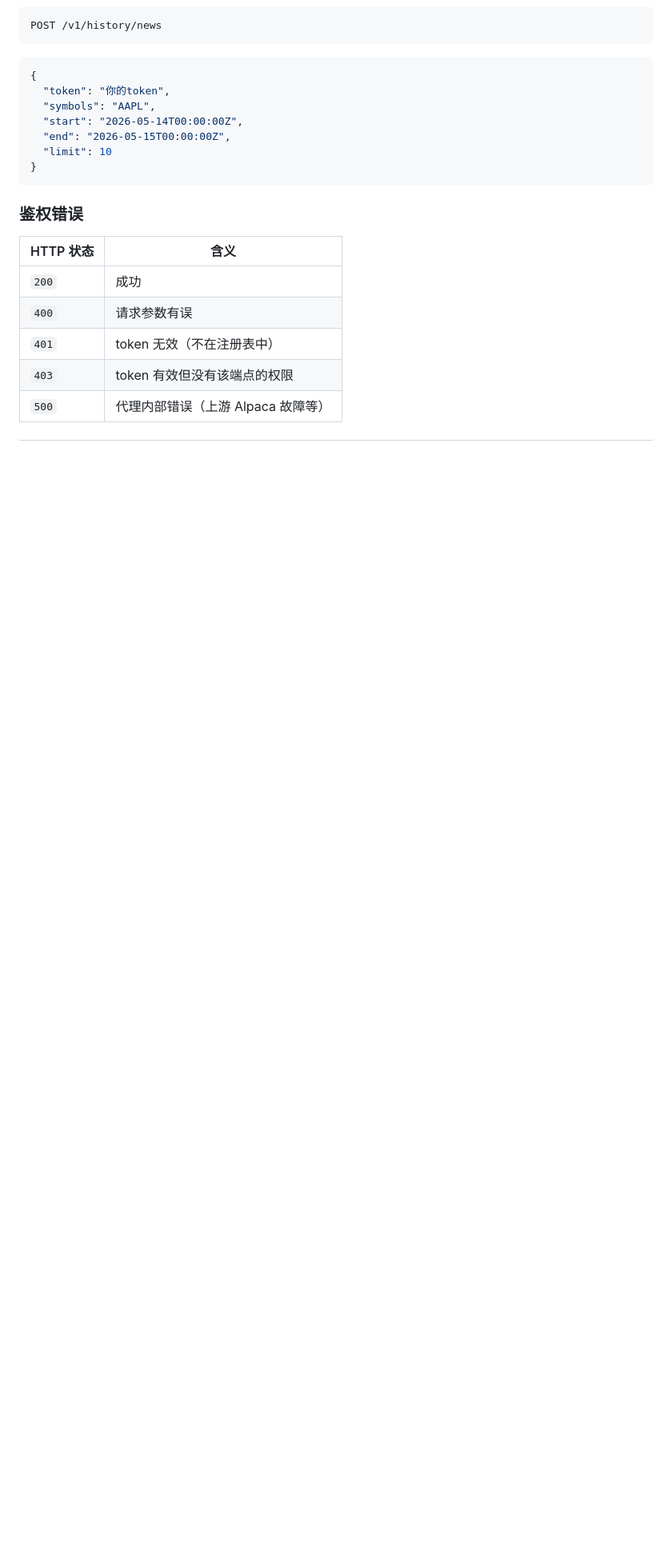
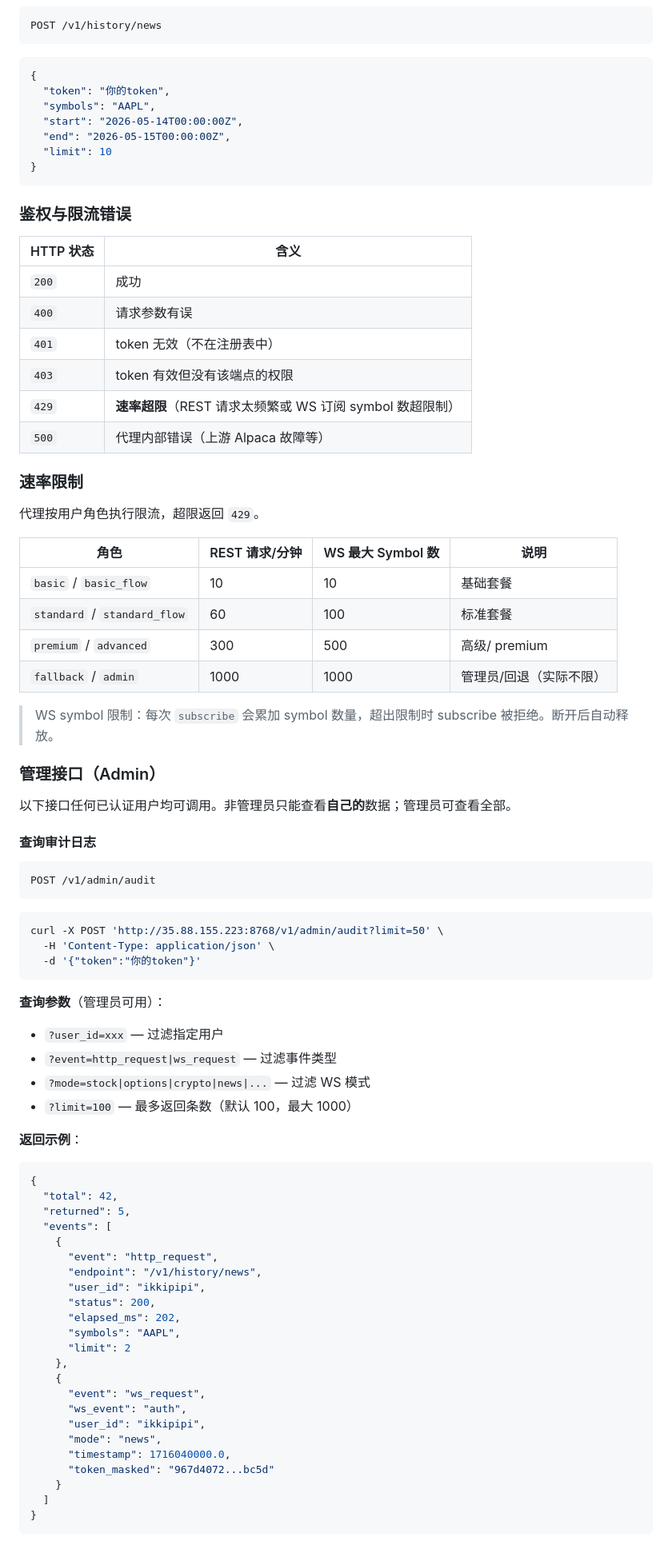
Before and after one commit to Ikkisovi/Websocket-DataFeed-Proxy, a Markdown page: docs/ec2_alpaca_proxy_api.md, the part around one of its changes. Shown at 80% size. Drawn GitHub-style; blank space fills up the shorter version.

````diff
--- a/docs/ec2_alpaca_proxy_api.md
+++ b/docs/ec2_alpaca_proxy_api.md
@@ -244,7 +244,7 @@ POST /v1/history/news
 }
 ```
 
-### 鉴权错误
+### 鉴权与限流错误
 
 | HTTP 状态 | 含义 |
 | --- | --- |
@@ -252,4 +252,68 @@ POST /v1/history/news
 | `400` | 请求参数有误 |
 | `401` | token 无效（不在注册表中） |
 | `403` | token 有效但没有该端点的权限 |
+| `429` | **速率超限**（REST 请求太频繁或 WS 订阅 symbol 数超限制） |
 | `500` | 代理内部错误（上游 Alpaca 故障等） |
+
+### 速率限制
+
+代理按用户角色执行限流，超限返回 `429`。
+
+| 角色 | REST 请求/分钟 | WS 最大 Symbol 数 | 说明 |
+| --- | --- | --- | --- |
+| `basic` / `basic_flow` | 10 | 10 | 基础套餐 |
+| `standard` / `standard_flow` | 60 | 100 | 标准套餐 |
+| `premium` / `advanced` | 300 | 500 | 高级/ premium |
+| `fallback` / `admin` | 1000 | 1000 | 管理员/回退（实际不限） |
+
+> WS symbol 限制：每次 `subscribe` 会累加 symbol 数量，超出限制时 subscribe 被拒绝。断开后自动释放。
+
+### 管理接口（Admin）
+
+以下接口任何已认证用户均可调用。非管理员只能查看**自己的**数据；管理员可查看全部。
+
+#### 查询审计日志
+
+```
+POST /v1/admin/audit
+```
+
+```bash
+curl -X POST 'http://35.88.155.223:8768/v1/admin/audit?limit=50' \
+  -H 'Content-Type: application/json' \
+  -d '{"token":"你的token"}'
+```
+
+**查询参数**（管理员可用）：
+- `?user_id=xxx` — 过滤指定用户
+- `?event=http_request|ws_request` — 过滤事件类型
+- `?mode=stock|options|crypto|news|...` — 过滤 WS 模式
+- `?limit=100` — 最多返回条数（默认 100，最大 1000）
+
+**返回示例**：
+```json
+{
+  "total": 42,
+  "returned": 5,
+  "events": [
+    {
+      "event": "http_request",
+      "endpoint": "/v1/history/news",
+      "user_id": "ikkipipi",
+      "status": 200,
+      "elapsed_ms": 202,
+      "symbols": "AAPL",
+      "limit": 2
+    },
+    {
+      "event": "ws_request",
+      "ws_event": "auth",
+      "user_id": "ikkipipi",
+      "mode": "news",
+      "timestamp": 1716040000.0,
+      "token_masked": "967d4072...bc5d"
+    }
+  ]
+}
+```
+
````
Also changed, not shown: other parts of docs/ec2_alpaca_proxy_api.md (+43 -1 lines).
